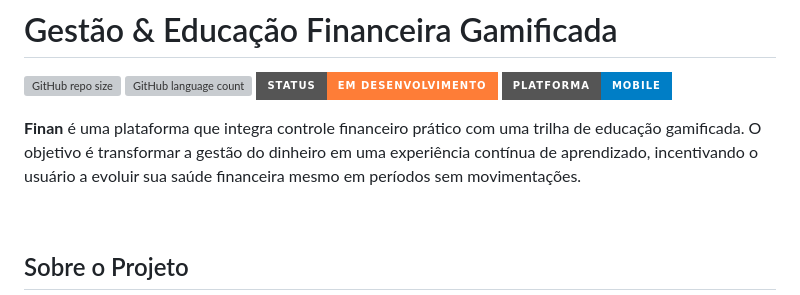
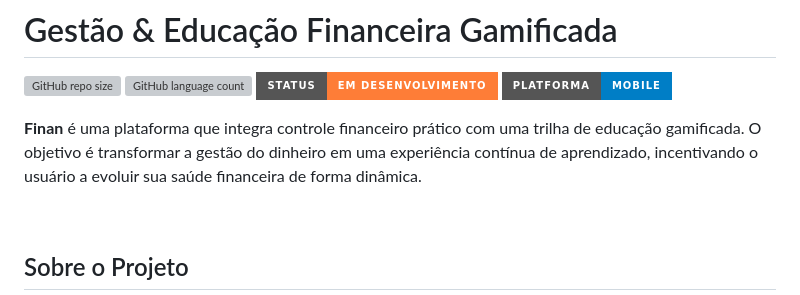
Before and after one commit to felipetaua/Finan, a Markdown page: README.md, the part around the change. Rendered like a GitHub page; badges without logos; grey boxes are pictures that could not be loaded.

Commit message:
Update README description for Finan platform
Refine the description of the Finan platform to emphasize dynamic financial health improvement.

```diff
--- a/README.md
+++ b/README.md
@@ -7,7 +7,7 @@
 ![Status](https://img.shields.io/badge/STATUS-EM%20DESENVOLVIMENTO-orange?style=for-the-badge)
 ![Plataforma](https://img.shields.io/badge/PLATFORMA-MOBILE-blue?style=for-the-badge&logo=react)
 
-**Finan** é uma plataforma que integra controle financeiro prático com uma trilha de educação gamificada. O objetivo é transformar a gestão do dinheiro em uma experiência contínua de aprendizado, incentivando o usuário a evoluir sua saúde financeira mesmo em períodos sem movimentações.
+**Finan** é uma plataforma que integra controle financeiro prático com uma trilha de educação gamificada. O objetivo é transformar a gestão do dinheiro em uma experiência contínua de aprendizado, incentivando o usuário a evoluir sua saúde financeira de forma dinâmica.
 
 <br/>
 
```
